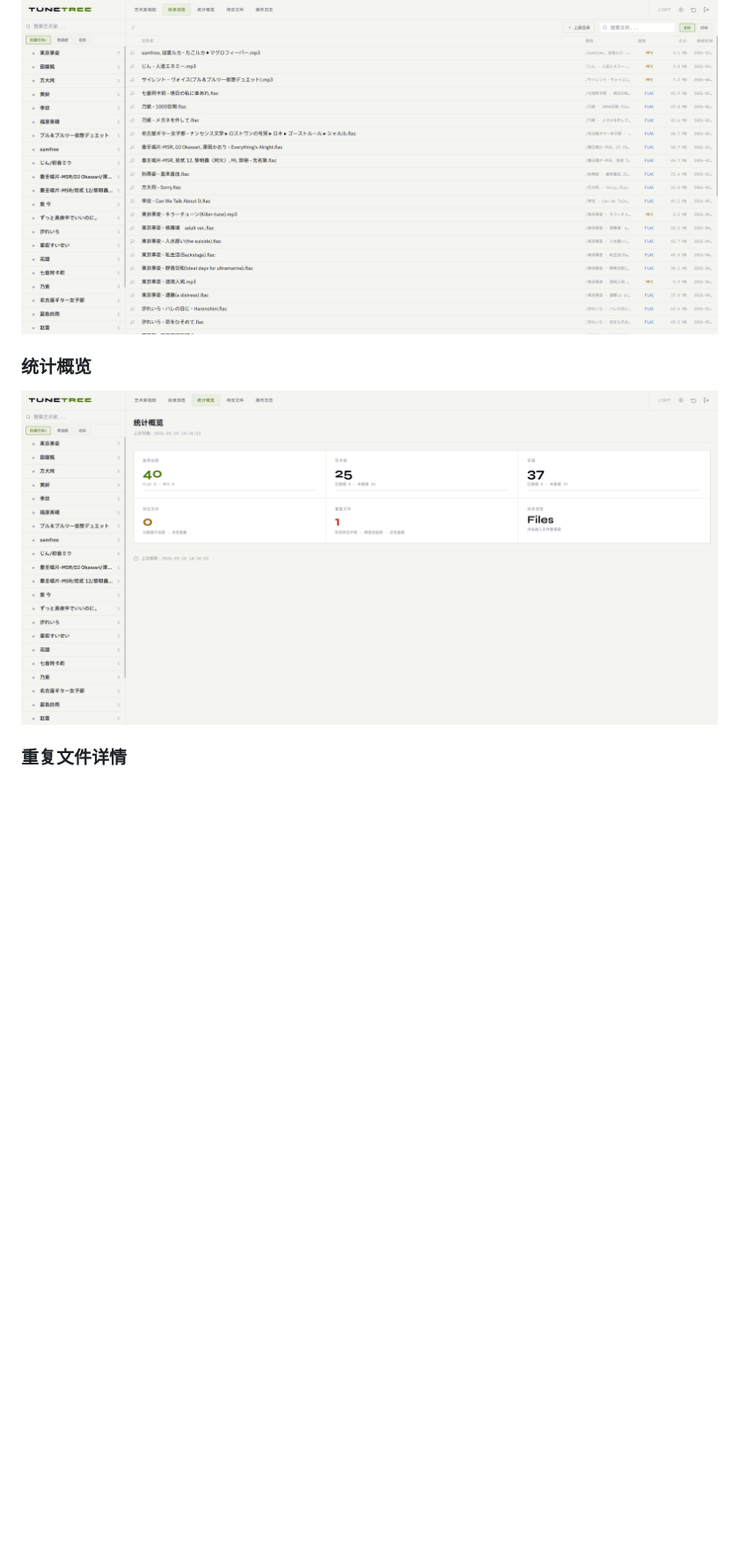
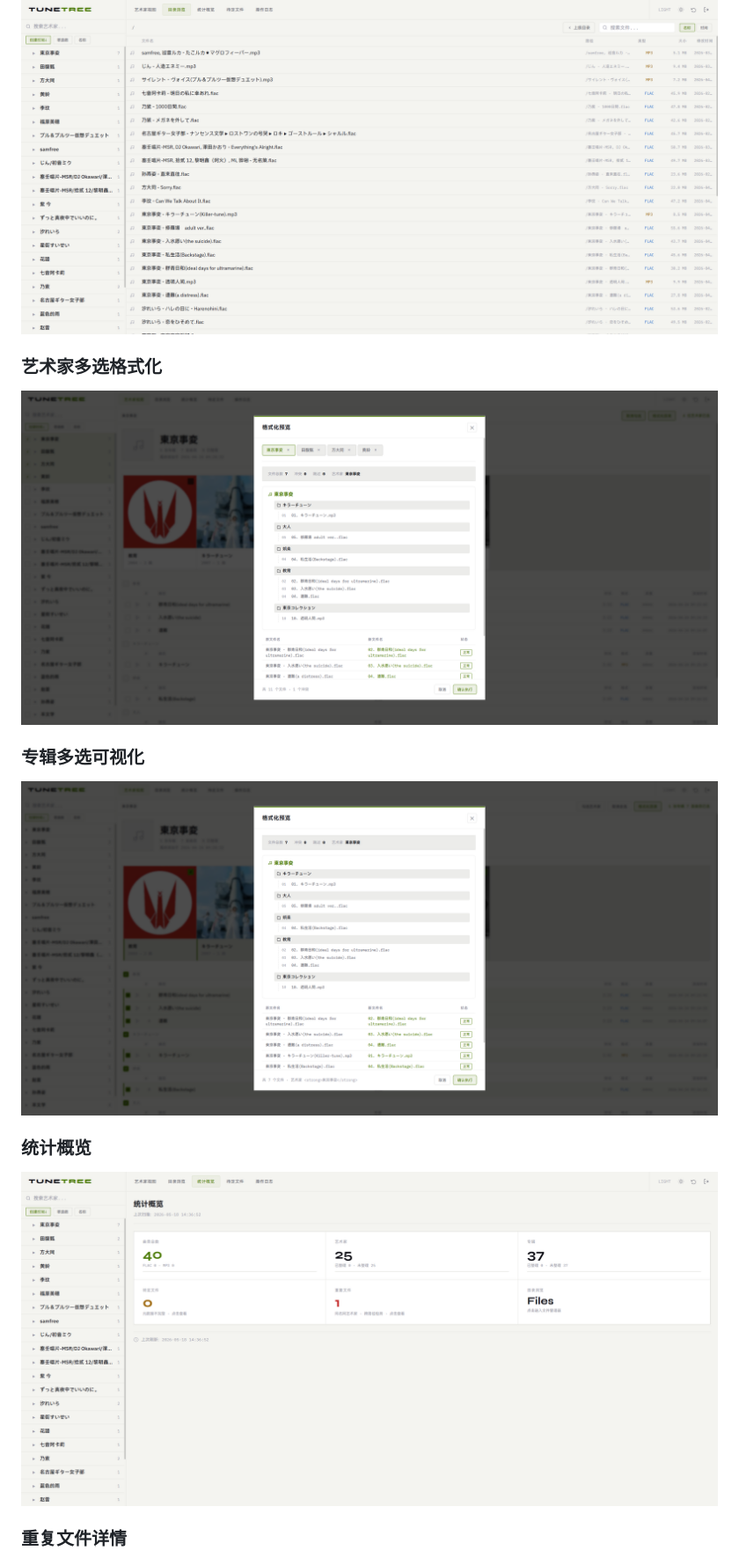
Before and after one commit to me1dlinger/tune-tree, a Markdown page: README.md, the part around the change printed below. Shown: that part at 88% size. GitHub-like rendering; pictures changed too: screenshots/image3.png, screenshots/image4.png, screenshots/image5.png; blank space fills up the shorter version.

Commit message:
docs: 更新README文档

```diff
--- a/README.md
+++ b/README.md
@@ -41,7 +41,13 @@
 ### 目录浏览
 ![目录浏览](screenshots/image2.png)
 
+### 艺术家多选格式化
+![艺术家多选格式化](screenshots/image3.png)
+
+### 专辑多选可视化
+![专辑多选可视化](screenshots/image4.png)
+
 ### 统计概览
-![统计概览](screenshots/image3.png)
+![统计概览](screenshots/image5.png)
 
 ### 重复文件详情
```
Also changed, not shown: other parts of README.md (+2 -2 lines), screenshots/image6.png (added), screenshots/image7.png (added).
